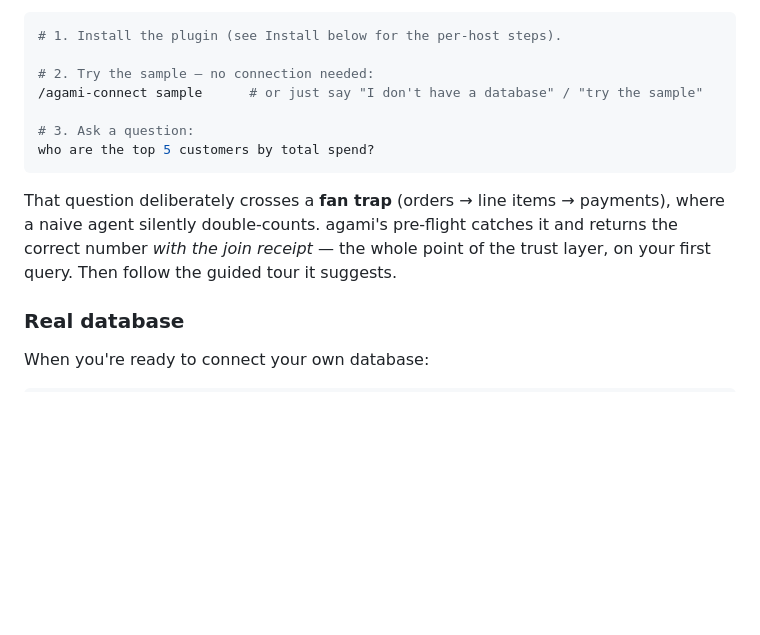
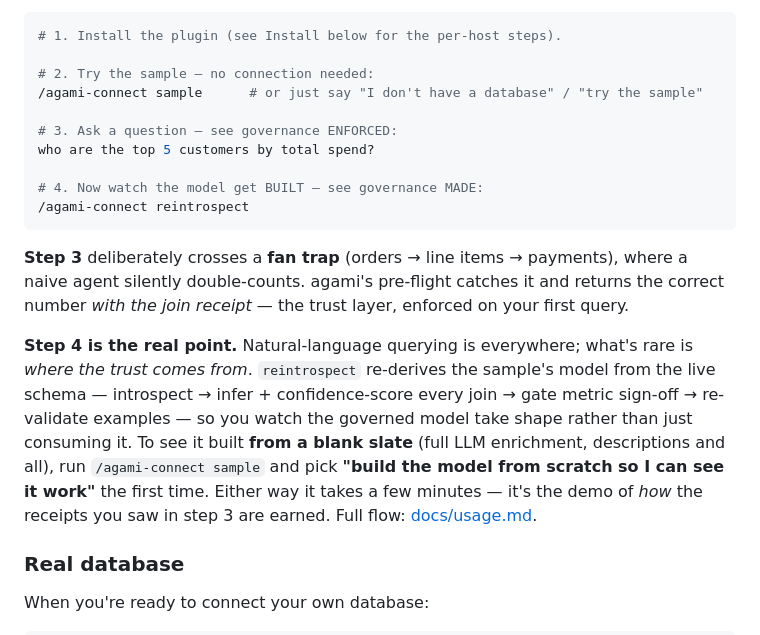
Before and after one commit to AgamiAI/agami-core, a Markdown page: README.md, the part around the change. Rendered like a GitHub page; blank space fills up the shorter version.

Commit message:
docs(readme): make the sample showcase model-building, not just querying
The sample quickstart only said "ask a question" — but NL querying is commodity;
agami's differentiator is the governed model. Added a step 4 that reframes the
sample around the trust layer: step 3 shows governance *enforced* (the fan-trap
catch + receipt), step 4 shows governance *made* (reintrospect re-derives the
model from the live schema — joins confidence-scored, metrics gated, examples
validated). Notes the "build from scratch" choice for a blank-slate build.

Co-Authored-By: Claude Opus 4.8 <noreply@anthropic.com>

````diff
--- a/README.md
+++ b/README.md
@@ -43,14 +43,27 @@ answer — with a full receipt — in under a minute, and nothing leaves your ma
 # 2. Try the sample — no connection needed:
 /agami-connect sample      # or just say "I don't have a database" / "try the sample"
 
-# 3. Ask a question:
+# 3. Ask a question — see governance ENFORCED:
 who are the top 5 customers by total spend?
+
+# 4. Now watch the model get BUILT — see governance MADE:
+/agami-connect reintrospect
 ```
 
-That question deliberately crosses a **fan trap** (orders → line items →
-payments), where a naive agent silently double-counts. agami's pre-flight catches
-it and returns the correct number *with the join receipt* — the whole point of the
-trust layer, on your first query. Then follow the guided tour it suggests.
+**Step 3** deliberately crosses a **fan trap** (orders → line items → payments),
+where a naive agent silently double-counts. agami's pre-flight catches it and
+returns the correct number *with the join receipt* — the trust layer, enforced on
+your first query.
+
+**Step 4 is the real point.** Natural-language querying is everywhere; what's rare
+is *where the trust comes from*. `reintrospect` re-derives the sample's model from
+the live schema — introspect → infer + confidence-score every join → gate metric
+sign-off → re-validate examples — so you watch the governed model take shape rather
+than just consuming it. To see it built **from a blank slate** (full LLM
+enrichment, descriptions and all), run `/agami-connect sample` and pick **"build
+the model from scratch so I can see it work"** the first time. Either way it takes
+a few minutes — it's the demo of *how* the receipts you saw in step 3 are earned.
+Full flow: [docs/usage.md](docs/usage.md).
 
 ### Real database
 
````
